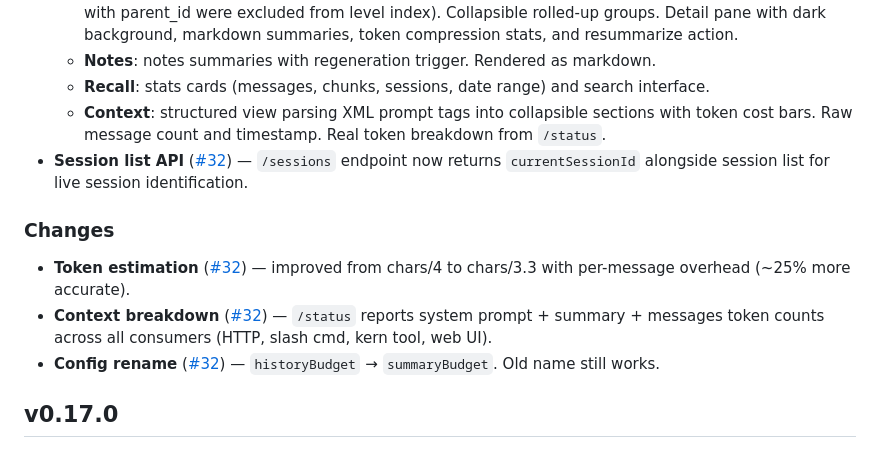
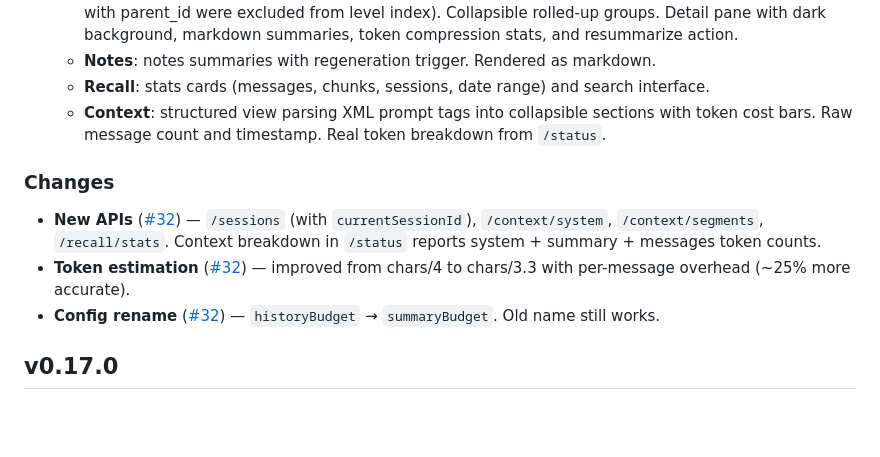
Before and after one commit to oguzbilgic/kern, a Markdown page: CHANGELOG.md, the part around the change. Drawn GitHub-style; blank space fills up the shorter version.

Commit message:
Group API changes in changelog

```diff
--- a/CHANGELOG.md
+++ b/CHANGELOG.md
@@ -9,11 +9,10 @@
   - **Notes**: notes summaries with regeneration trigger. Rendered as markdown.
   - **Recall**: stats cards (messages, chunks, sessions, date range) and search interface.
   - **Context**: structured view parsing XML prompt tags into collapsible sections with token cost bars. Raw message count and timestamp. Real token breakdown from `/status`.
-- **Session list API** ([#32](https://github.com/oguzbilgic/kern-ai/pull/32)) — `/sessions` endpoint now returns `currentSessionId` alongside session list for live session identification.
 
 ### Changes
+- **New APIs** ([#32](https://github.com/oguzbilgic/kern-ai/pull/32)) — `/sessions` (with `currentSessionId`), `/context/system`, `/context/segments`, `/recall/stats`. Context breakdown in `/status` reports system + summary + messages token counts.
 - **Token estimation** ([#32](https://github.com/oguzbilgic/kern-ai/pull/32)) — improved from chars/4 to chars/3.3 with per-message overhead (~25% more accurate).
-- **Context breakdown** ([#32](https://github.com/oguzbilgic/kern-ai/pull/32)) — `/status` reports system prompt + summary + messages token counts across all consumers (HTTP, slash cmd, kern tool, web UI).
 - **Config rename** ([#32](https://github.com/oguzbilgic/kern-ai/pull/32)) — `historyBudget` → `summaryBudget`. Old name still works.
 
 ## v0.17.0
```
